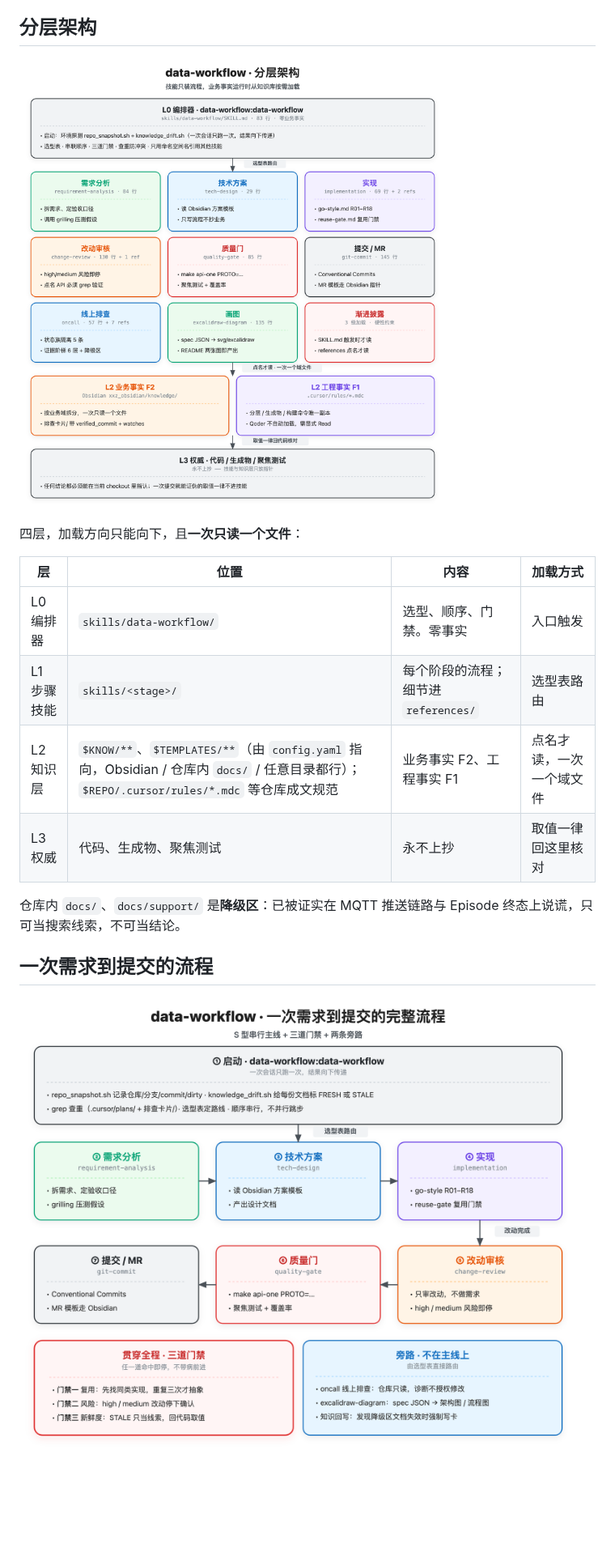
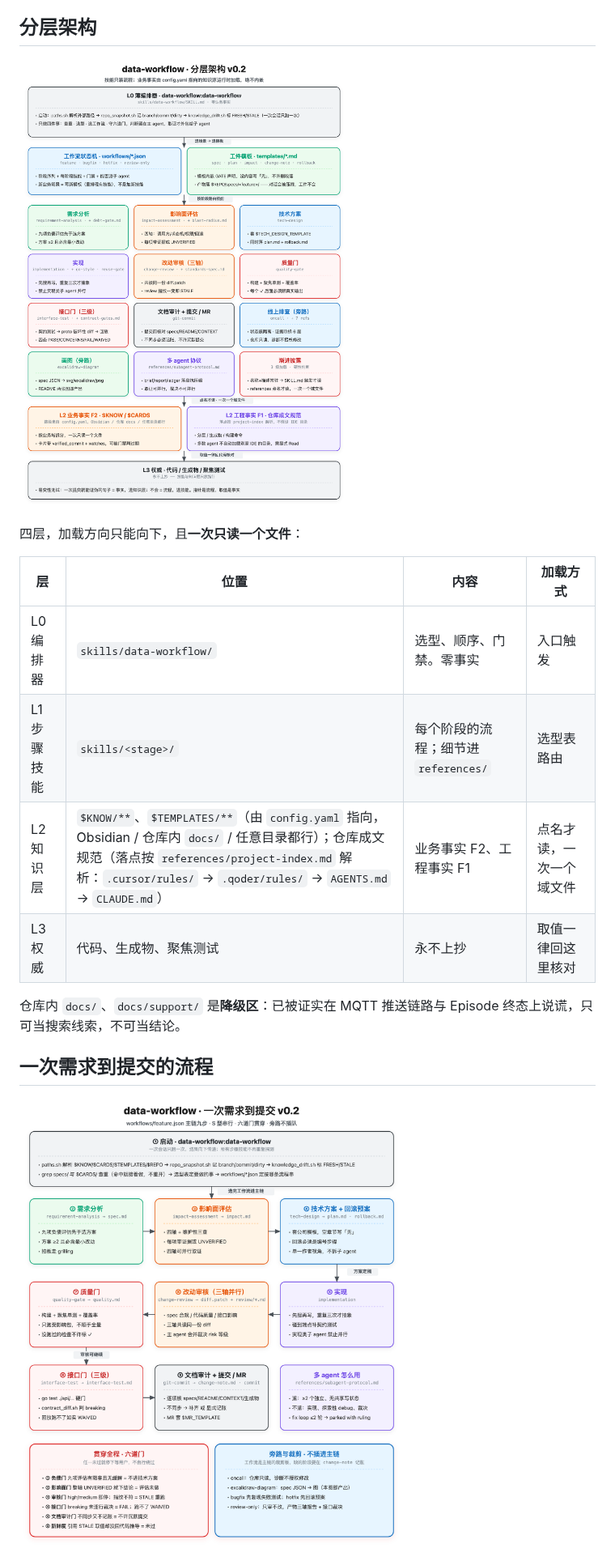
Before and after one commit to xuxinzhi007/data-workflow, a Markdown page: README.md, the part around one of its changes. Shown at 81% size. GitHub-like rendering; pictures changed too: assets/architecture.png, assets/flow.png; blank space fills up the shorter version.

```diff
--- a/README.md
+++ b/README.md
@@ -14,7 +14,7 @@ data-service（Go / Kratos）从需求到提交的完整开发工作流，打包
 |---|---|---|---|
 | L0 编排器 | `skills/data-workflow/` | 选型、顺序、门禁。零事实 | 入口触发 |
 | L1 步骤技能 | `skills/<stage>/` | 每个阶段的流程；细节进 `references/` | 选型表路由 |
-| L2 知识层 | `$KNOW/**`、`$TEMPLATES/**`（由 `config.yaml` 指向，Obsidian / 仓库内 `docs/` / 任意目录都行）；`$REPO/.cursor/rules/*.mdc` 等仓库成文规范 | 业务事实 F2、工程事实 F1 | 点名才读，一次一个域文件 |
+| L2 知识层 | `$KNOW/**`、`$TEMPLATES/**`（由 `config.yaml` 指向，Obsidian / 仓库内 `docs/` / 任意目录都行）；仓库成文规范（落点按 `references/project-index.md` 解析：`.cursor/rules/` → `.qoder/rules/` → `AGENTS.md` → `CLAUDE.md`） | 业务事实 F2、工程事实 F1 | 点名才读，一次一个域文件 |
 | L3 权威 | 代码、生成物、聚焦测试 | 永不上抄 | 取值一律回这里核对 |
 
 仓库内 `docs/`、`docs/support/` 是**降级区**：已被证实在 MQTT 推送链路与 Episode 终态上说谎，只可当搜索线索，不可当结论。
```
Also changed, not shown: other parts of README.md (+47 -19 lines), AGENTS.md (+1 -1 lines), 8 other files.
